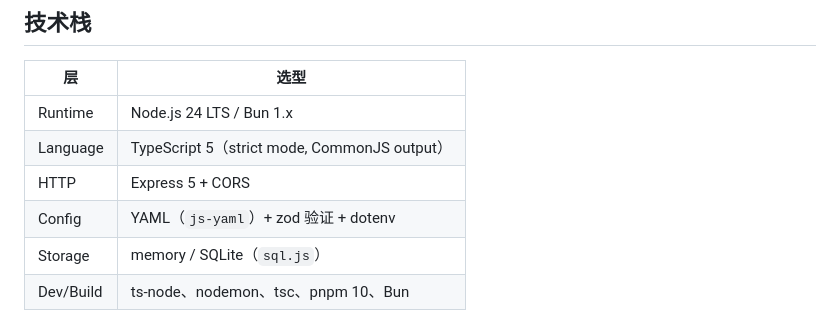
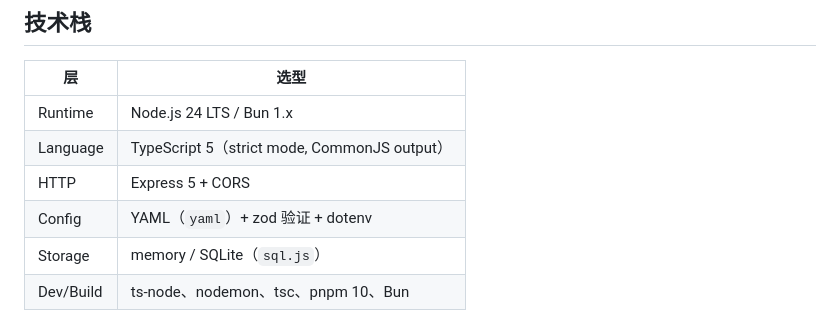
Before and after one commit to human07d0/Chimera, a Markdown page: ARCHITECTURE.md, the part around the change. Rendered like a GitHub page.

Commit message:
docs: fix YAML library reference in ARCHITECTURE.md (js-yaml -> yaml)

```diff
--- a/ARCHITECTURE.md
+++ b/ARCHITECTURE.md
@@ -22,7 +22,7 @@
 | Runtime | Node.js 24 LTS / Bun 1.x |
 | Language | TypeScript 5（strict mode, CommonJS output） |
 | HTTP | Express 5 + CORS |
-| Config | YAML（`js-yaml`）+ zod 验证 + dotenv |
+| Config | YAML（`yaml`）+ zod 验证 + dotenv |
 | Storage | memory / SQLite（`sql.js`） |
 | Dev/Build | ts-node、nodemon、tsc、pnpm 10、Bun |
 
```
